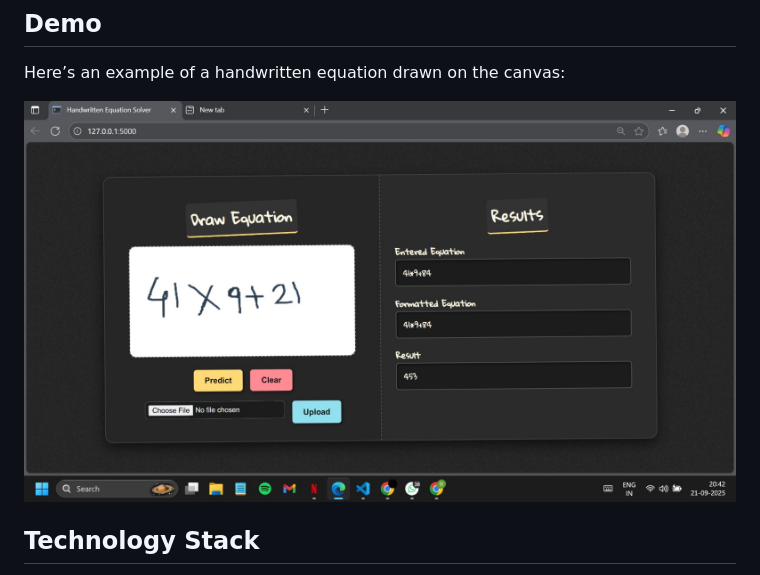
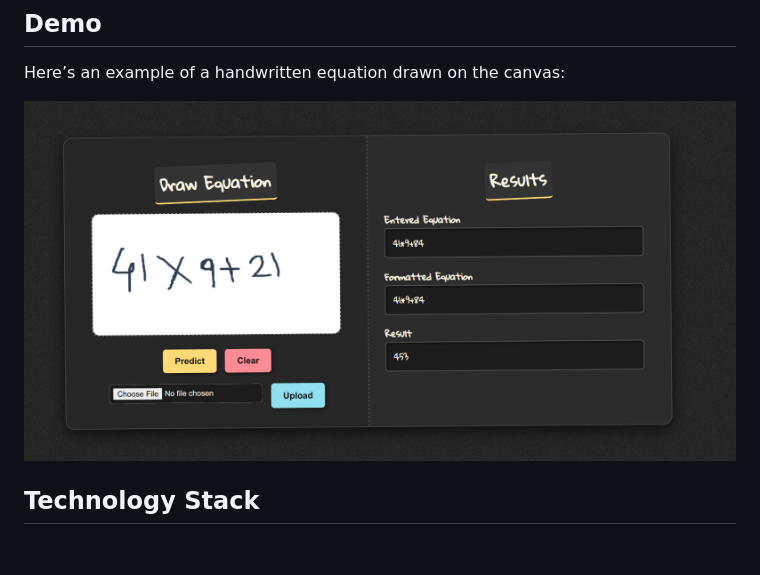
Before and after one commit to durvaakadam/Handwritten-Equation-Solver, a Markdown page: README.md, the part around the change. Rendered like a GitHub page; pictures changed too: static/demo.jpeg (deleted), static/demo.png (added); blank space fills up the shorter version.

```diff
--- a/README.md
+++ b/README.md
@@ -23,7 +23,7 @@ It combines **deep learning (TensorFlow/Keras)** with **OpenCV preprocessing** a
 
 Here’s an example of a handwritten equation drawn on the canvas:
 
-![Demo Canvas](static/demo.jpeg)
+![Demo Canvas](static/demo.png)
 
 ## Technology Stack
 
```
